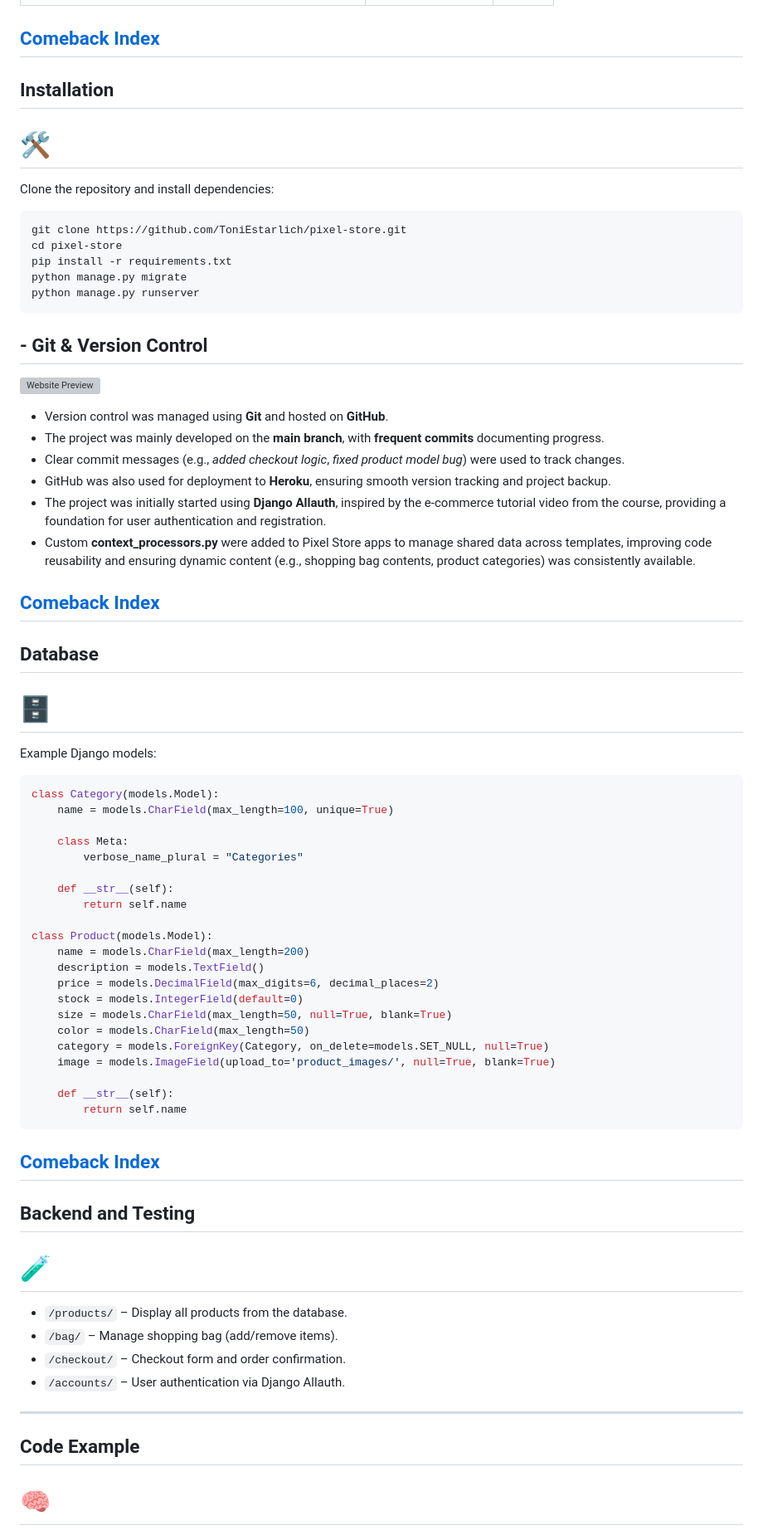
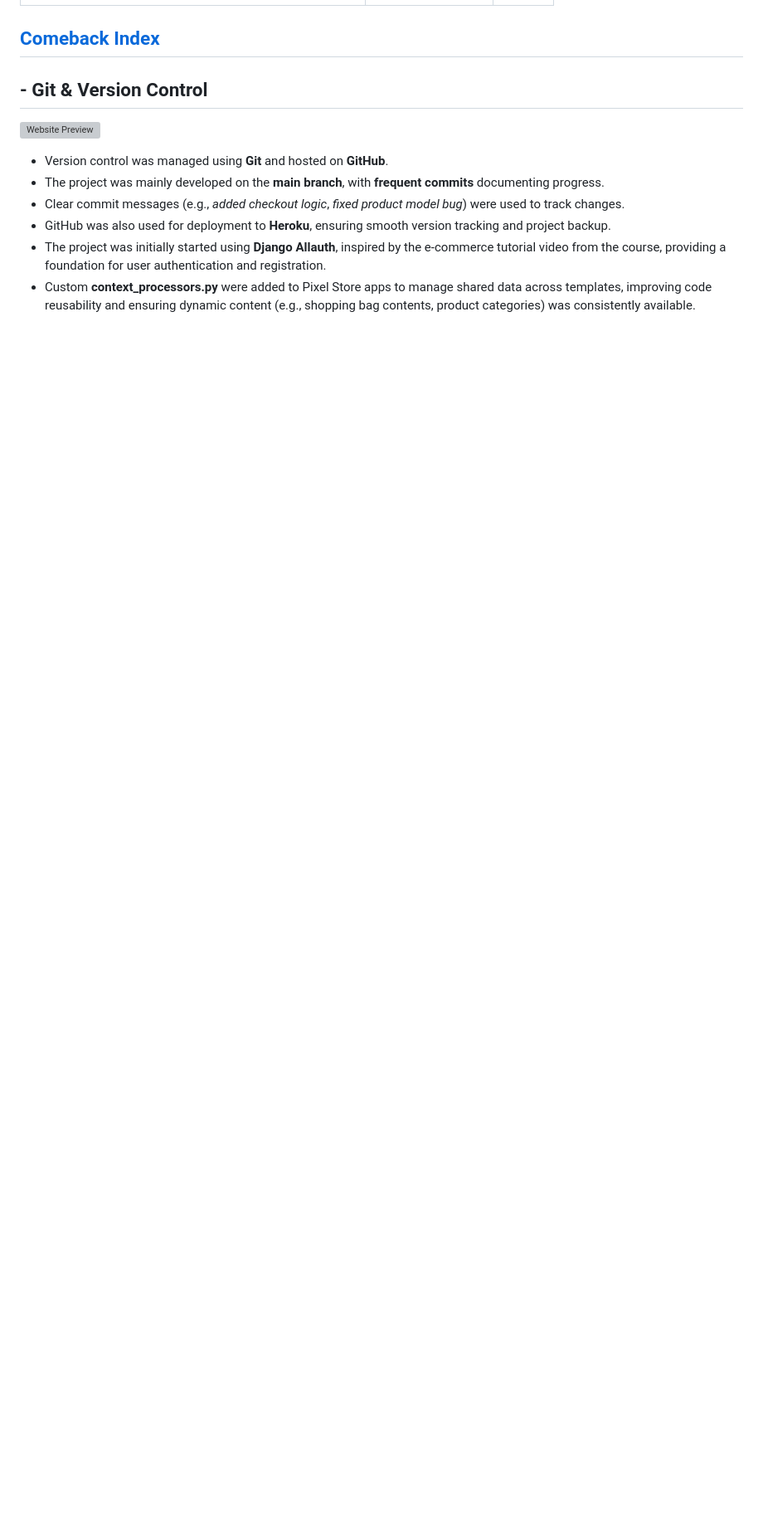
Before and after one commit to ToniEstarlich/pixel-store, a Markdown page: README.md, the part around one of its changes. Shown at 83% size. Rendered like a GitHub page; blank space fills up the shorter version; grey boxes are pictures that could not be loaded.

Commit message:
organize to README

````diff
--- a/README.md
+++ b/README.md
@@ -190,19 +190,6 @@ Cards, footer, and navbar were designed to be clean and semi-transparent so the
 [Comeback Index](#pixel-store)
 ---
 
-## Installation
-# 🛠️
-
-Clone the repository and install dependencies:
-
-```bash
-git clone https://github.com/ToniEstarlich/pixel-store.git
-cd pixel-store
-pip install -r requirements.txt
-python manage.py migrate
-python manage.py runserver
-```
-
 ## - Git & Version Control
 ![Website Preview](./wireframes/pixel_diagram.jpg)
 
@@ -212,52 +199,3 @@ python manage.py runserver
 - GitHub was also used for deployment to **Heroku**, ensuring smooth version tracking and project backup.
 - The project was initially started using **Django Allauth**, inspired by the e-commerce tutorial video from the course, providing a foundation for user authentication and registration.
 - Custom **context_processors.py** were added to Pixel Store apps to manage shared data across templates, improving code reusability and ensuring dynamic content (e.g., shopping bag contents, product categories) was consistently available.
-
-[Comeback Index](#pixel-store)
----
-
-##  Database
-# 🗄️
-
-Example Django models:
-
-```python
-class Category(models.Model):
-    name = models.CharField(max_length=100, unique=True)
-
-    class Meta:
-        verbose_name_plural = "Categories"
-
-    def __str__(self):
-        return self.name
-
-class Product(models.Model):
-    name = models.CharField(max_length=200)
-    description = models.TextField()
-    price = models.DecimalField(max_digits=6, decimal_places=2)
-    stock = models.IntegerField(default=0)
-    size = models.CharField(max_length=50, null=True, blank=True)
-    color = models.CharField(max_length=50)
-    category = models.ForeignKey(Category, on_delete=models.SET_NULL, null=True)
-    image = models.ImageField(upload_to='product_images/', null=True, blank=True)
-
-    def __str__(self):
-        return self.name
-```
-
-[Comeback Index](#pixel-store)
----
-
-##  Backend and Testing
-# 🧪
-
-- `/products/` – Display all products from the database.
-- `/bag/` – Manage shopping bag (add/remove items).
-- `/checkout/` – Checkout form and order confirmation.
-- `/accounts/` – User authentication via Django Allauth.
-
----
-
-##  Code Example
-# 🧠
-
````
Also changed, not shown: other parts of README.md (+11 -18 lines).
